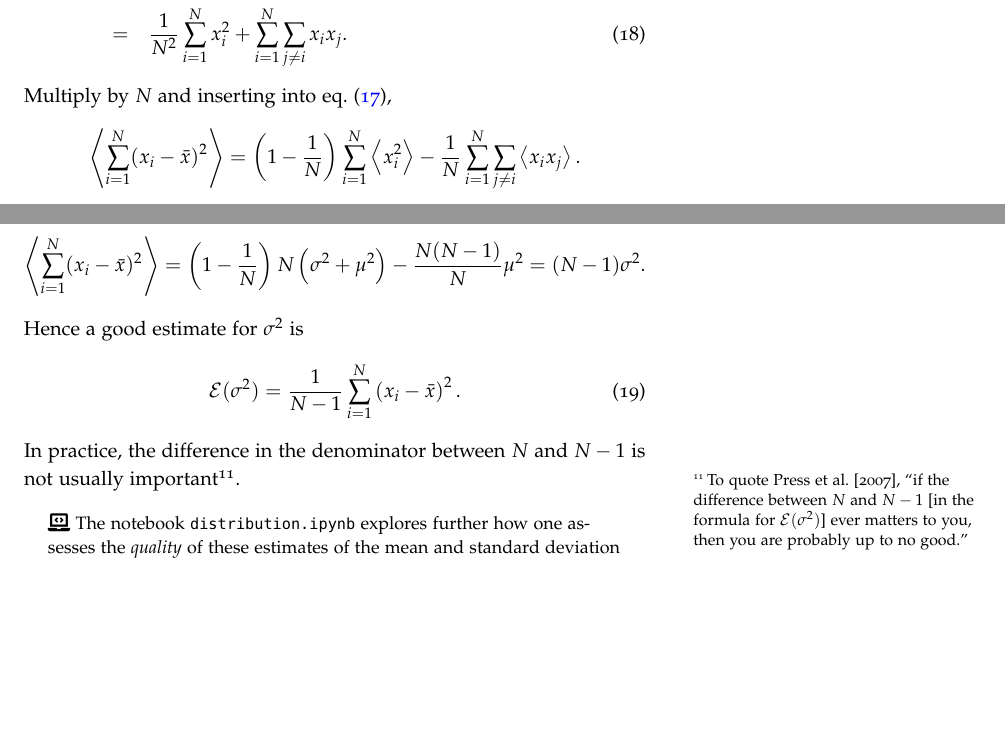
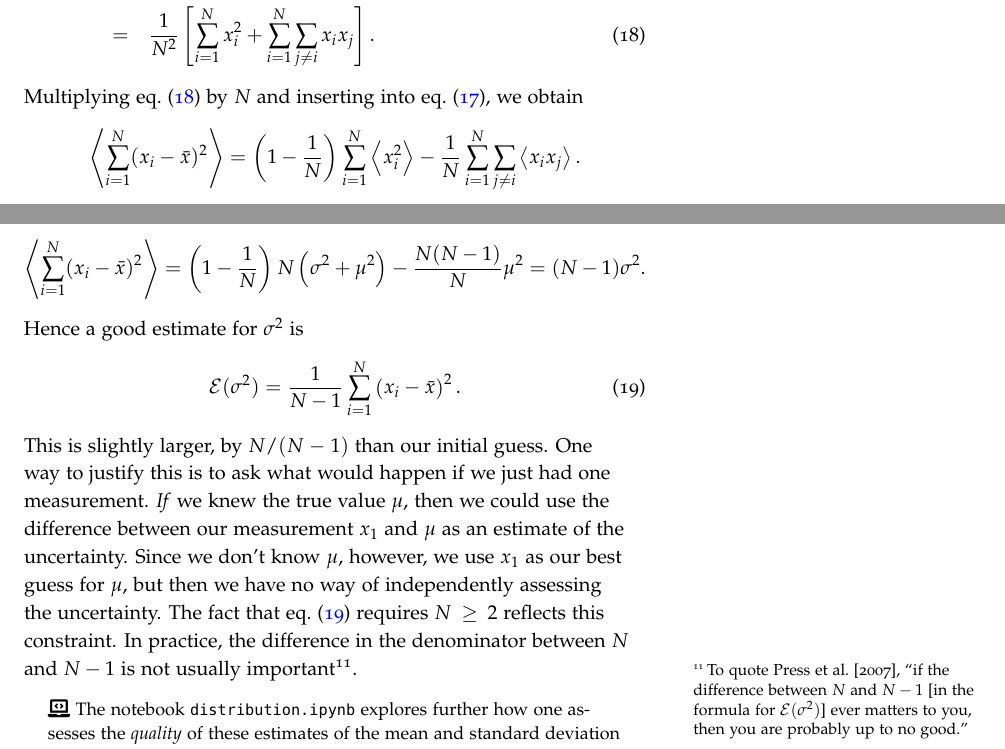
Before and after one commit to Open-Astrophysics-Bookshelf/introductory-topics, a LaTeX thesis (statistics-handout.tex, which reads statistics/statistics.tex): two parts of pages 19 and 20 of 23, joined at a grey line, cut at the place of the change, the shorter picture padded with empty space. Compiled offline with pdfLaTeX; a LaTeX package or settings file that is missing is left out.

Commit message:
Update statistics.tex
minor tweaks

```diff
--- a/statistics/statistics.tex
+++ b/statistics/statistics.tex
@@ -610,10 +610,10 @@ Next, we expand $\bar{x}^{2}$. There are $N^{2}$ terms:
 		&=& \frac{1}{N^{2}} \left[\overbrace{\left(x_{1}^{2}+x_{2}^{2}+\ldots+x_{N}^{2}\right)}^{\textrm{$N$ terms}}\right. \\
 \nonumber
 		&& + \left.\underbrace{\left(x_{1}x_{2}+x_{1}x_{3} + \ldots + x_{1}x_{N} + x_{2}x_{1} + x_{2}x_{3} + \ldots\right)}_{\textrm{$N(N-1)$ terms}}\right]\\
-		&=& \frac{1}{N^{2}}\sum_{i=1}^{N}x_{i}^{2} + \sum_{i=1}^{N}\sum_{j\neq i}x_{i}x_{j}.
+		&=& \frac{1}{N^{2}}\left[\sum_{i=1}^{N}x_{i}^{2} + \sum_{i=1}^{N}\sum_{j\neq i}x_{i}x_{j}\right].
 \label{e.expand-sum-squares-2}
 \end{eqnarray}
-Multiply by $N$ and inserting into eq.~(\ref{e.expand-sum-squares}),
+Multiplying eq.~(\ref{e.expand-sum-squares-2}) by $N$ and inserting into eq.~(\ref{e.expand-sum-squares}), we obtain
 \[
 \mean{\sum_{i=1}^{N}(x_{i}-\bar{x})^{2}} = \left(1-\frac{1}{N}\right)\sum_{i=1}^{N} \mean{x_{i}^{2}} - \frac{1}{N} \sum_{i=1}^{N}\sum_{j\neq i}\mean{x_{i}x_{j}}.
 \]
@@ -633,6 +633,7 @@ Hence a good estimate for $\sigma^{2}$ is
 \begin{equation}\label{e.sample-variance}
 \expect(\sigma^{2}) = \frac{1}{N-1}\sum_{i=1}^{N}\left(x_{i}-\bar{x}\right)^{2}.
 \end{equation}
+This is slightly larger, by $N/(N-1)$ than our initial guess. One way to justify this is to ask what would happen if we just had one measurement. \emph{If} we knew the true value $\mu$, then we could use the difference between our measurement $x_{1}$ and $\mu$ as an estimate of the uncertainty. Since we don't know $\mu$, however, we use $x_{1}$ as our best guess for $\mu$, but then we have no way of independently assessing the uncertainty. The fact that eq.~(\ref{e.sample-variance}) requires $N\ge 2$ reflects this constraint.
 In practice, the difference in the denominator between $N$ and $N-1$ is not usually important\sidenote{To quote \citet{Press2007Numerical-Recip}, ``if the difference between $N$ and $N-1$ [in the formula for $\expect(\sigma^{2})$] ever matters to you, then you are probably up to no good.''}.
 
 
```
Also changed, not shown: statistics/statistics.tex (2 more changed lines).
